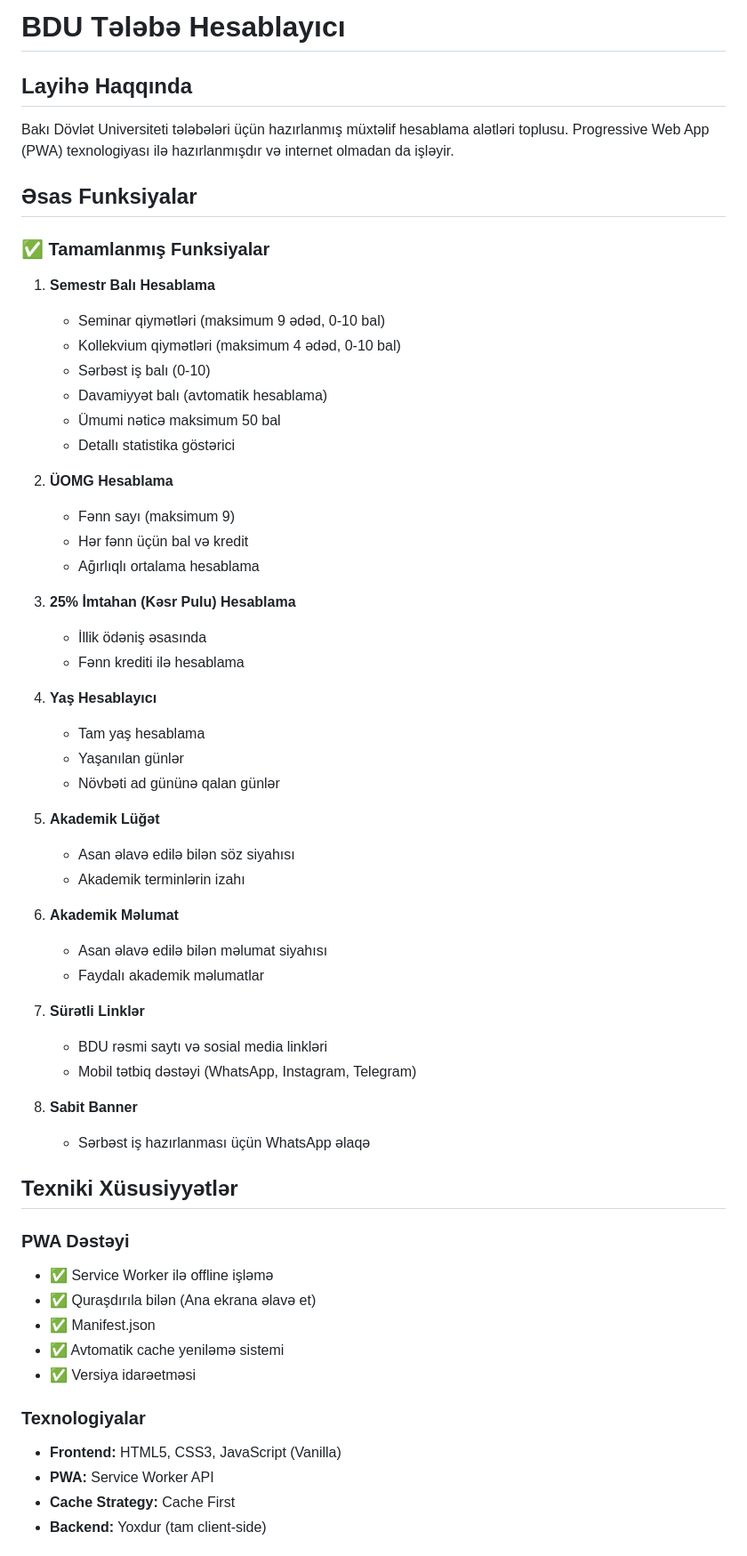
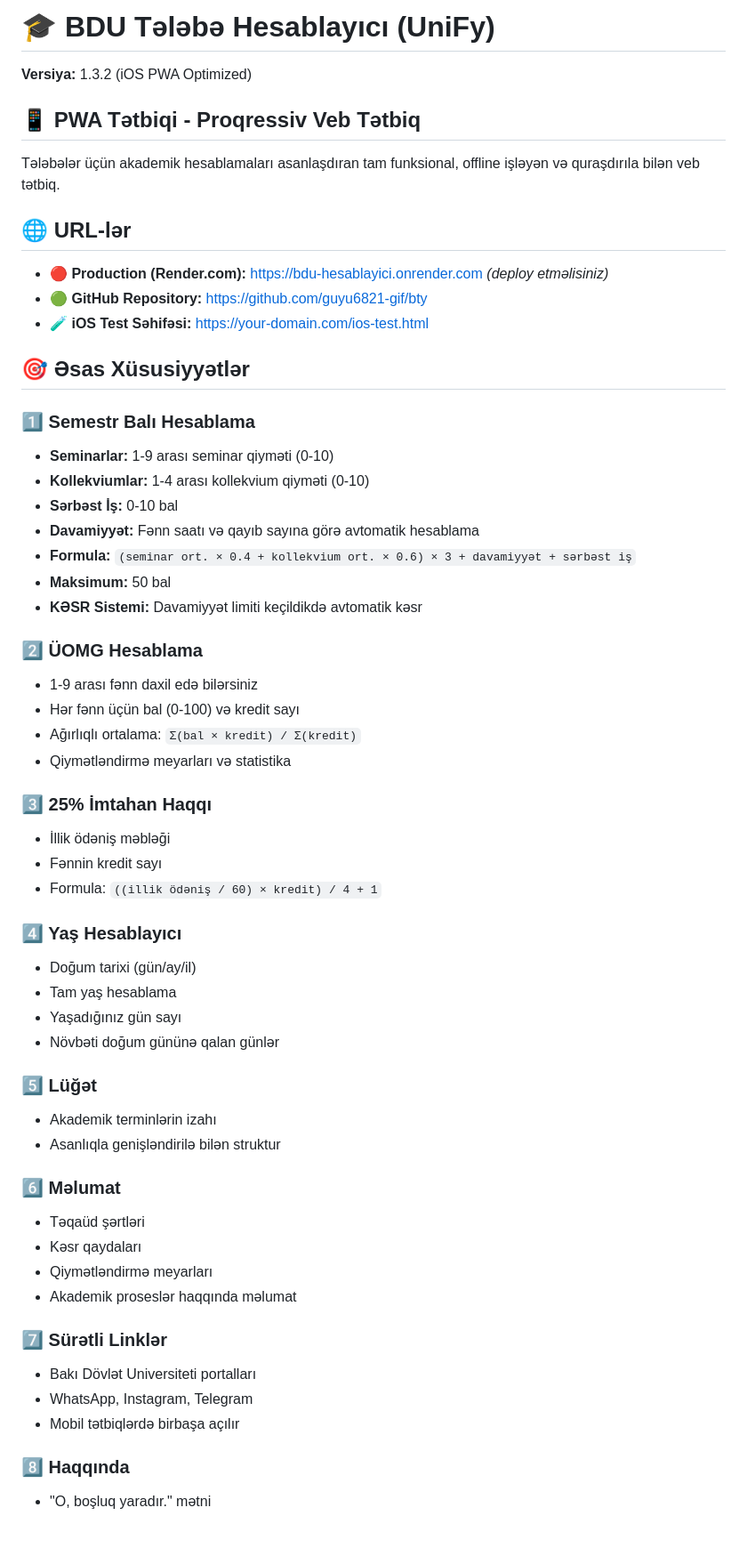
Before and after one commit to guyu6821-gif/bty, a Markdown page: README.md, the part around one of its changes. Shown at 89% size. Rendered like a GitHub page.

Commit message:
Add iOS PWA Guide and Update README with v1.3.2 iOS cache fix documentation

```diff
--- a/README.md
+++ b/README.md
@@ -1,61 +1,60 @@
-# BDU Tələbə Hesablayıcı
+# 🎓 BDU Tələbə Hesablayıcı (UniFy)
 
-## Layihə Haqqında
-Bakı Dövlət Universiteti tələbələri üçün hazırlanmış müxtəlif hesablama alətləri toplusu. Progressive Web App (PWA) texnologiyası ilə hazırlanmışdır və internet olmadan da işləyir.
+**Versiya:** 1.3.2 (iOS PWA Optimized)
 
-## Əsas Funksiyalar
+## 📱 PWA Tətbiqi - Proqressiv Veb Tətbiq
 
-### ✅ Tamamlanmış Funksiyalar
+Tələbələr üçün akademik hesablamaları asanlaşdıran tam funksional, offline işləyən və quraşdırıla bilən veb tətbiq.
 
-1. **Semestr Balı Hesablama**
-   - Seminar qiymətləri (maksimum 9 ədəd, 0-10 bal)
-   - Kollekvium qiymətləri (maksimum 4 ədəd, 0-10 bal)
-   - Sərbəst iş balı (0-10)
-   - Davamiyyət balı (avtomatik hesablama)
-   - Ümumi nəticə maksimum 50 bal
-   - Detallı statistika göstərici
+## 🌐 URL-lər
 
-2. **ÜOMG Hesablama**
-   - Fənn sayı (maksimum 9)
-   - Hər fənn üçün bal və kredit
-   - Ağırlıqlı ortalama hesablama
+- **🔴 Production (Render.com):** https://bdu-hesablayici.onrender.com *(deploy etməlisiniz)*
+- **🟢 GitHub Repository:** https://github.com/guyu6821-gif/bty
+- **🧪 iOS Test Səhifəsi:** https://your-domain.com/ios-test.html
 
-3. **25% İmtahan (Kəsr Pulu) Hesablama**
-   - İllik ödəniş əsasında
-   - Fənn krediti ilə hesablama
+## 🎯 Əsas Xüsusiyyətlər
 
-4. **Yaş Hesablayıcı**
-   - Tam yaş hesablama
-   - Yaşanılan günlər
-   - Növbəti ad gününə qalan günlər
+### 1️⃣ Semestr Balı Hesablama
+- **Seminarlar:** 1-9 arası seminar qiyməti (0-10)
+- **Kollekviumlar:** 1-4 arası kollekvium qiyməti (0-10)
+- **Sərbəst İş:** 0-10 bal
+- **Davamiyyət:** Fənn saatı və qayıb sayına görə avtomatik hesablama
+- **Formula:** `(seminar ort. × 0.4 + kollekvium ort. × 0.6) × 3 + davamiyyət + sərbəst iş`
+- **Maksimum:** 50 bal
+- **KƏSR Sistemi:** Davamiyyət limiti keçildikdə avtomatik kəsr
 
-5. **Akademik Lüğət**
-   - Asan əlavə edilə bilən söz siyahısı
-   - Akademik terminlərin izahı
+### 2️⃣ ÜOMG Hesablama
+- 1-9 arası fənn daxil edə bilərsiniz
+- Hər fənn üçün bal (0-100) və kredit sayı
+- Ağırlıqlı ortalama: `Σ(bal × kredit) / Σ(kredit)`
+- Qiymətləndirmə meyarları və statistika
 
-6. **Akademik Məlumat**
-   - Asan əlavə edilə bilən məlumat siyahısı
-   - Faydalı akademik məlumatlar
+### 3️⃣ 25% İmtahan Haqqı
+- İllik ödəniş məbləği
+- Fənnin kredit sayı
+- Formula: `((illik ödəniş / 60) × kredit) / 4 + 1`
 
-7. **Sürətli Linklər**
-   - BDU rəsmi saytı və sosial media linkləri
-   - Mobil tətbiq dəstəyi (WhatsApp, Instagram, Telegram)
+### 4️⃣ Yaş Hesablayıcı
+- Doğum tarixi (gün/ay/il)
+- Tam yaş hesablama
+- Yaşadığınız gün sayı
+- Növbəti doğum gününə qalan günlər
 
-8. **Sabit Banner**
-   - Sərbəst iş hazırlanması üçün WhatsApp əlaqə
+### 5️⃣ Lüğət
+- Akademik terminlərin izahı
+- Asanlıqla genişləndirilə bilən struktur
 
-## Texniki Xüsusiyyətlər
+### 6️⃣ Məlumat
+- Təqaüd şərtləri
+- Kəsr qaydaları
+- Qiymətləndirmə meyarları
+- Akademik proseslər haqqında məlumat
 
-### PWA Dəstəyi
-- ✅ Service Worker ilə offline işləmə
-- ✅ Quraşdırıla bilən (Ana ekrana əlavə et)
-- ✅ Manifest.json
-- ✅ Avtomatik cache yeniləmə sistemi
-- ✅ Versiya idarəetməsi
+### 7️⃣ Sürətli Linklər
+- Bakı Dövlət Universiteti portalları
+- WhatsApp, Instagram, Telegram
+- Mobil tətbiqlərdə birbaşa açılır
 
-### Texnologiyalar
-- **Frontend:** HTML5, CSS3, JavaScript (Vanilla)
-- **PWA:** Service Worker API
-- **Cache Strategy:** Cache First
-- **Backend:** Yoxdur (tam client-side)
+### 8️⃣ Haqqında
+- "O, boşluq yaradır." mətni
 
```
Also changed, not shown: other parts of README.md (+185 -75 lines), IOS_GUIDE.md (added, +255 -0 lines).
